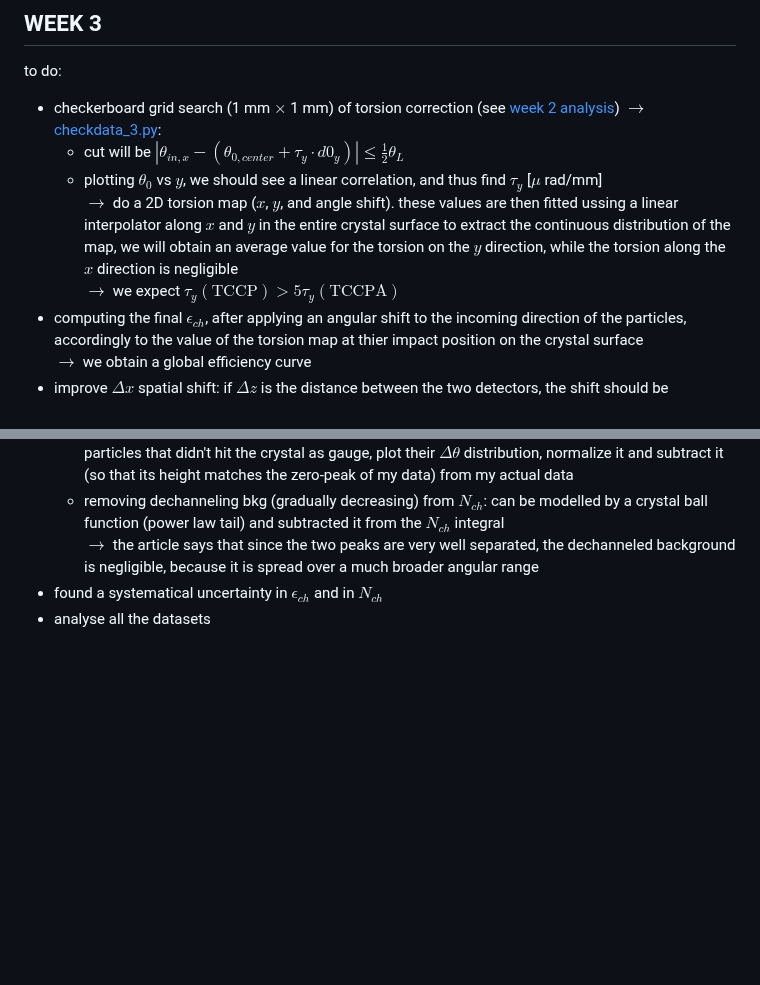
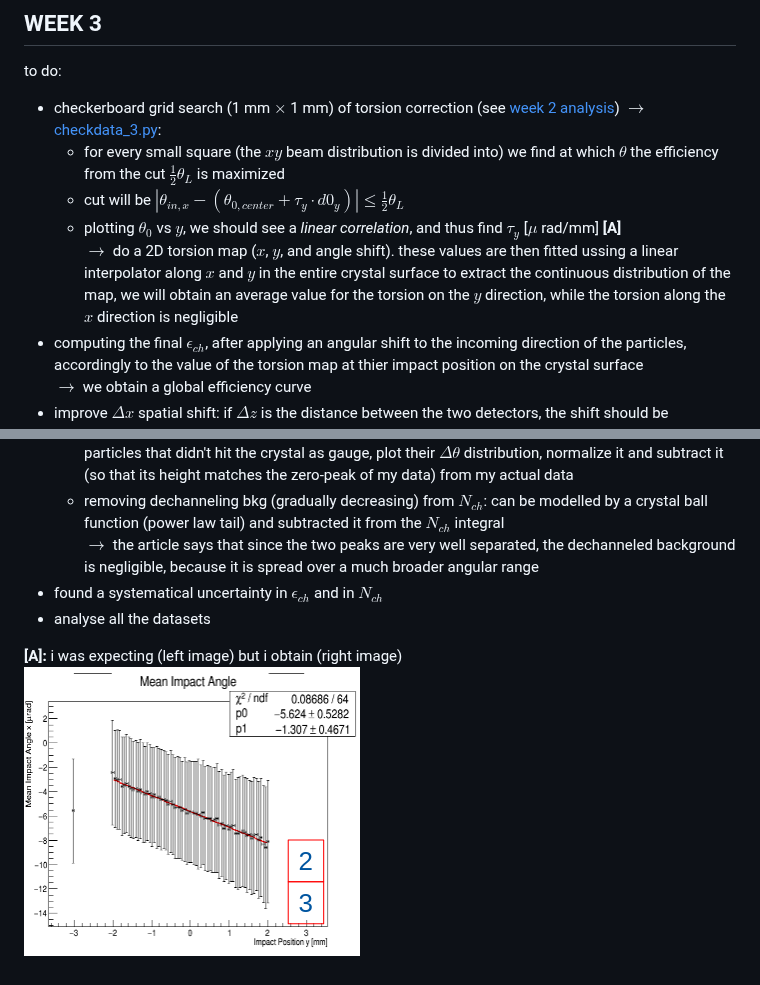
Before and after one commit to annaasofia/tesi, a Markdown page: logbook.md, 2 parts joined by grey strips. GitHub-like rendering; pictures changed too: image-1.png (added); blank space fills up the shorter version.

```diff
--- a/logbook.md
+++ b/logbook.md
@@ -85,10 +85,11 @@ $\to$ [slides week 2](./slides/week2.pdf)
 
 to do:
 - checkerboard grid search (1 mm $\times$ 1 mm) of torsion correction (see [week 2 analysis](#measure-the-channeling-efficiency)) $\to$ [checkdata_3.py](./recoDataSimple/checkdata_3.py):
+    - for every small square (the $xy$ beam distribution is divided into) we find at which $\theta$ the efficiency from the cut $\frac{1}{2}\theta_L$ is maximized
     - cut will be $|\theta_{in,x}-(\theta_{0,center}+\tau_y\cdot d0_y)|\leq\frac{1}{2}\theta_L$
-    - plotting $\theta_0$ vs $y$, we should see a linear correlation, and thus find $\tau_y$ [$\mu$ rad/mm]
+    - plotting $\theta_0$ vs $y$, we should see a *linear correlation*, and thus find $\tau_y$ [$\mu$ rad/mm] **[A]**
     $\to$ do a 2D torsion map ($x$, $y$, and angle shift). these values are then fitted ussing a linear interpolator along $x$ and $y$ in the entire crystal surface to extract the continuous distribution of the map, we will obtain an average value for the torsion on the $y$ direction, while the torsion along the $x$ direction is negligible
-        $\to$ we expect $\tau_y(\text{TCCP})> 5\tau_y(\text{TCCPA})$
+        <!-- $\to$ we expect $\tau_y(\text{TCCP})> 5\tau_y(\text{TCCPA})$ -->
 - computing the final $\epsilon_{ch}$, after applying an angular shift to the incoming direction of the particles, accordingly to the value of the torsion map at thier impact position on the crystal surface
     $\to$ we obtain a global efficiency curve
 - improve $\Delta x$ spatial shift: if $\Delta z$ is the distance between the two detectors, the shift should be $\Delta x=\Delta z \cdot\tan(\theta_{defl})\sim\Delta z\cdot\theta_{defl}$
@@ -98,3 +99,6 @@ to do:
     $\to$ the article says that since the two peaks are very well separated, the dechanneled background is negligible, because it is spread over a much broader angular range
 - found a systematical uncertainty in $\epsilon_{ch}$ and in $N_{ch}$
 - analyse all the datasets
+
+**[A]:** i was expecting (left image) but i obtain (right image)
+![this linear relation](image-1.png)
```
Also changed, not shown: 1 other file.
